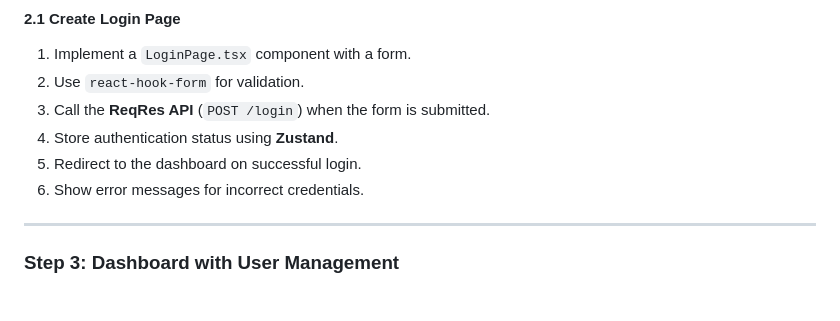
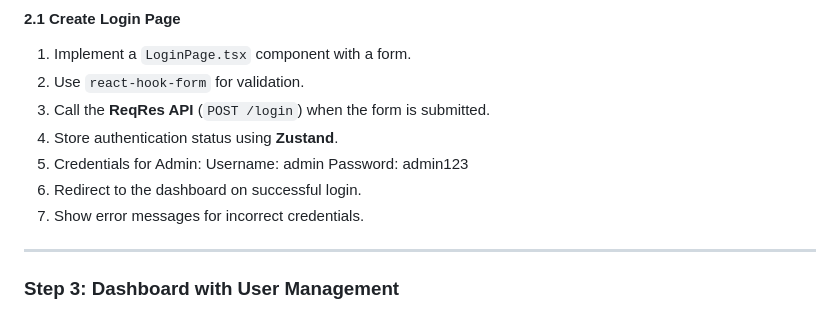
Before and after one commit to GauriHole/BenchmarkTraining, a Markdown page: user-management/README.md, the part around the change. Rendered like a GitHub page.

```diff
--- a/user-management/README.md
+++ b/user-management/README.md
@@ -26,9 +26,11 @@
 2. Use `react-hook-form` for validation.
 3. Call the **ReqRes API** (`POST /login`) when the form is submitted.
 4. Store authentication status using **Zustand**.
-5. Redirect to the dashboard on successful login.
-6. Show error messages for incorrect credentials.
-
+5. Credentials for Admin:
+Username: admin
+Password: admin123
+6. Redirect to the dashboard on successful login.
+7. Show error messages for incorrect credentials.
 ---
 
 ### **Step 3: Dashboard with User Management**
```
